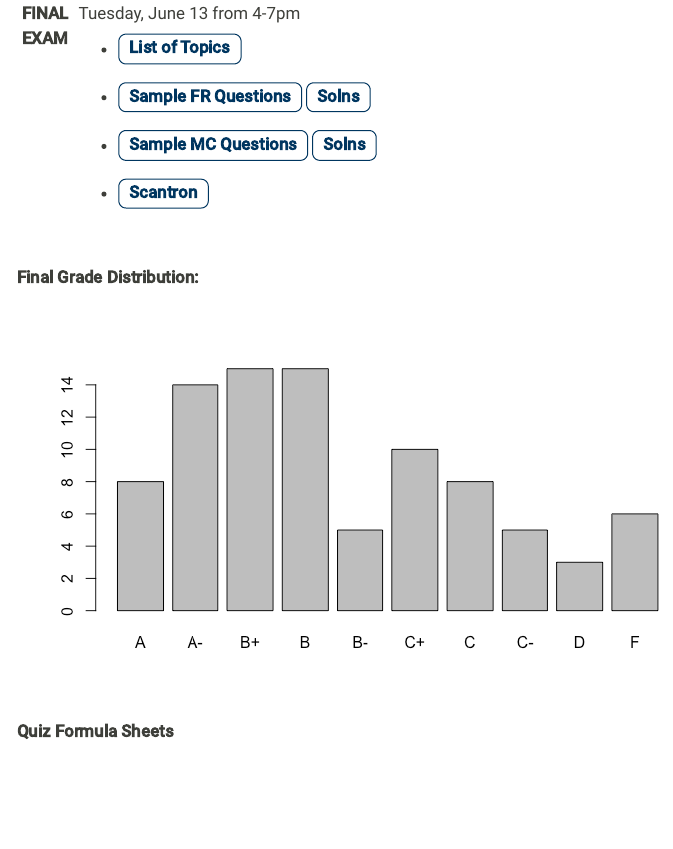
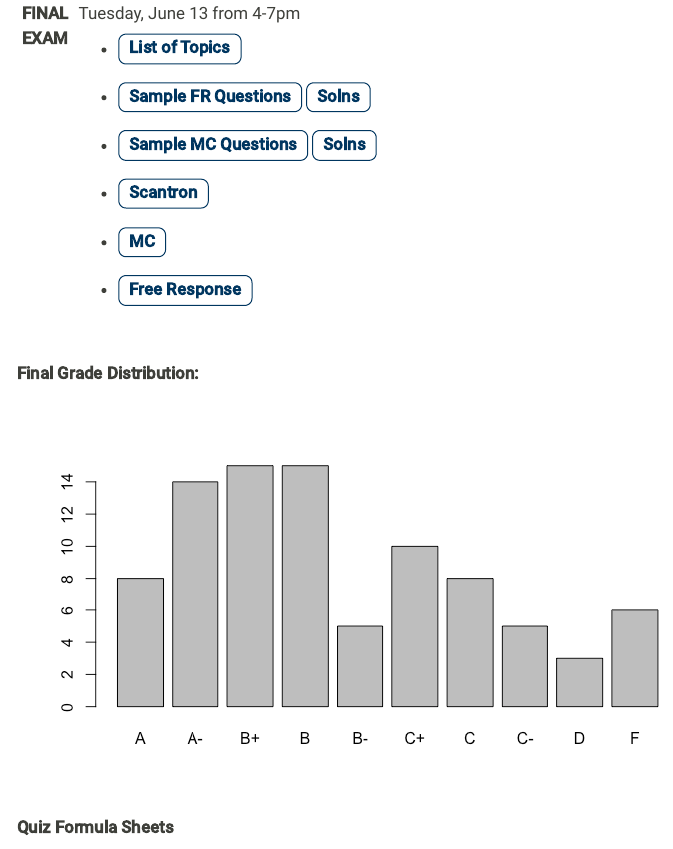
Before and after one commit to pstat5a-archives/pstat5a-archives.github.io, a Quarto document (Spring23/Pages/schedule.qmd): the page in a window 1100 px wide, from 2330 px down. Rendered offline with R 4.5, knitr and Pandoc in place of Quarto, with nearby package versions; menus at the side of the page are left out.

Commit message:
Upload Blank Exams

```diff
--- a/Spring23/Pages/schedule.qmd
+++ b/Spring23/Pages/schedule.qmd
@@ -110,7 +110,9 @@ Last Updated: *Sunday, June 11, 2023*\
 |                | -   <a href = "../Files/ExamInfo/final_topics.pdf" class = "button label-outline" target = "_blank">List of Topics</a> <br />\                                                                                                                           |                                                                                                                                   |                                                                                                                                                          |
 |                | -   <a href = "../Files/Exams/Sample_FR.pdf" class = "button label-outline" target = "_blank">Sample FR Questions</a> <a href = "../Files/Exams/Sample_FR_Solns.pdf" class = "button label-outline" target = "_blank">Solns</a> <br />\                  |                                                                                                                                   |                                                                                                                                                          |
 |                | -   <a href = "../Files/Exams/Sample_MC.pdf" class = "button label-outline" target = "_blank">Sample MC Questions</a> <a href = "../Files/Exams/Sample_MC_Solns.pdf" class = "button label-outline" target = "_blank">Solns</a> <br />\                  |                                                                                                                                   |                                                                                                                                                          |
-|                | -   <a href = "../Files/Exams/Scantron.pdf" class = "button label-outline" target = "_blank">Scantron</a> <br />                                                                                                                                         |                                                                                                                                   |                                                                                                                                                          |
+|                | -   <a href = "../Files/Exams/Scantron.pdf" class = "button label-outline" target = "_blank">Scantron</a> <br />\                                                                                                                                        |                                                                                                                                   |                                                                                                                                                          |
+|                | -   <a href = "../Files/Exams/MC.pdf" class = "button label-outline" target = "_blank">MC</a> <br />\                                                                                                                                                    |                                                                                                                                   |                                                                                                                                                          |
+|                | -   <a href = "../Files/Exams/Free_Response_VA.pdf" class = "button label-outline" target = "_blank">Free Response</a> <br />                                                                                                                            |                                                                                                                                   |                                                                                                                                                          |
 +----------------+----------------------------------------------------------------------------------------------------------------------------------------------------------------------------------------------------------------------------------------------------------+-----------------------------------------------------------------------------------------------------------------------------------+----------------------------------------------------------------------------------------------------------------------------------------------------------+
 
 \
```
Also changed, not shown: Spring23/.quarto/idx/Pages/schedule.qmd.json, Spring23/Files/Exams/Free_Response_VA.pdf (added), Spring23/Files/Exams/MC.pdf (added), Spring23/docs/search.json, docs/search.json, 9 other files.
